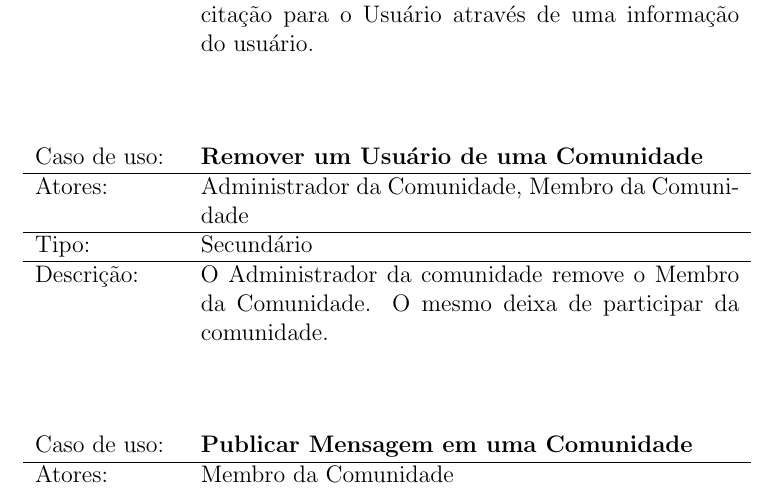
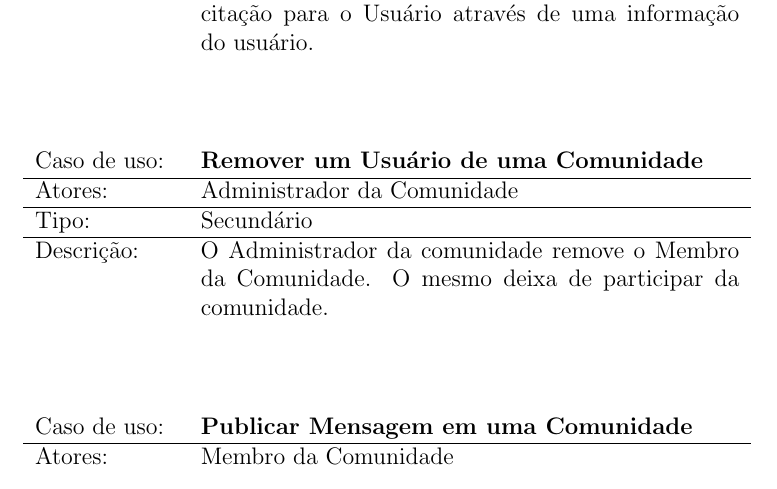
Before and after one commit to YiazmaT/GamSys-SoftwareEngineer-I, a LaTeX document (Casos de Uso - Alto Nível/base latex.tex): part of page 3 of 4, cut so that both start at the same text. Compiled offline with pdfLaTeX; the source files are stored in an older character set and shown here as Unicode.

Commit message:
Varias Coisas

```diff
--- a/Casos de Uso - Alto Nível/base latex.tex
+++ b/Casos de Uso - Alto Nível/base latex.tex
@@ -145,7 +145,7 @@ Descrição: & O Administrador da comunidade envia uma solicitação para o Usu
 \begin{center}
 \begin{tabular}{p{2.5cm} p{9.5cm}}
 Caso de uso: & \textbf{Remover um Usuário de uma Comunidade} \\ \hline
-Atores: & Administrador da Comunidade, Membro da Comunidade\\ \hline
+Atores: & Administrador da Comunidade\\ \hline
 Tipo: & Secundário\\ \hline
 Descrição: & O Administrador da comunidade remove o Membro da Comunidade. O mesmo deixa de participar da comunidade.
 \end{tabular}
```
Also changed, not shown: Casos de Uso - Expandido/base latex.tex (+1 -1 lines), Casos de Uso - Alto Nível/base latex.pdf, Casos de Uso - Expandido/base latex.pdf, 9 other files.
